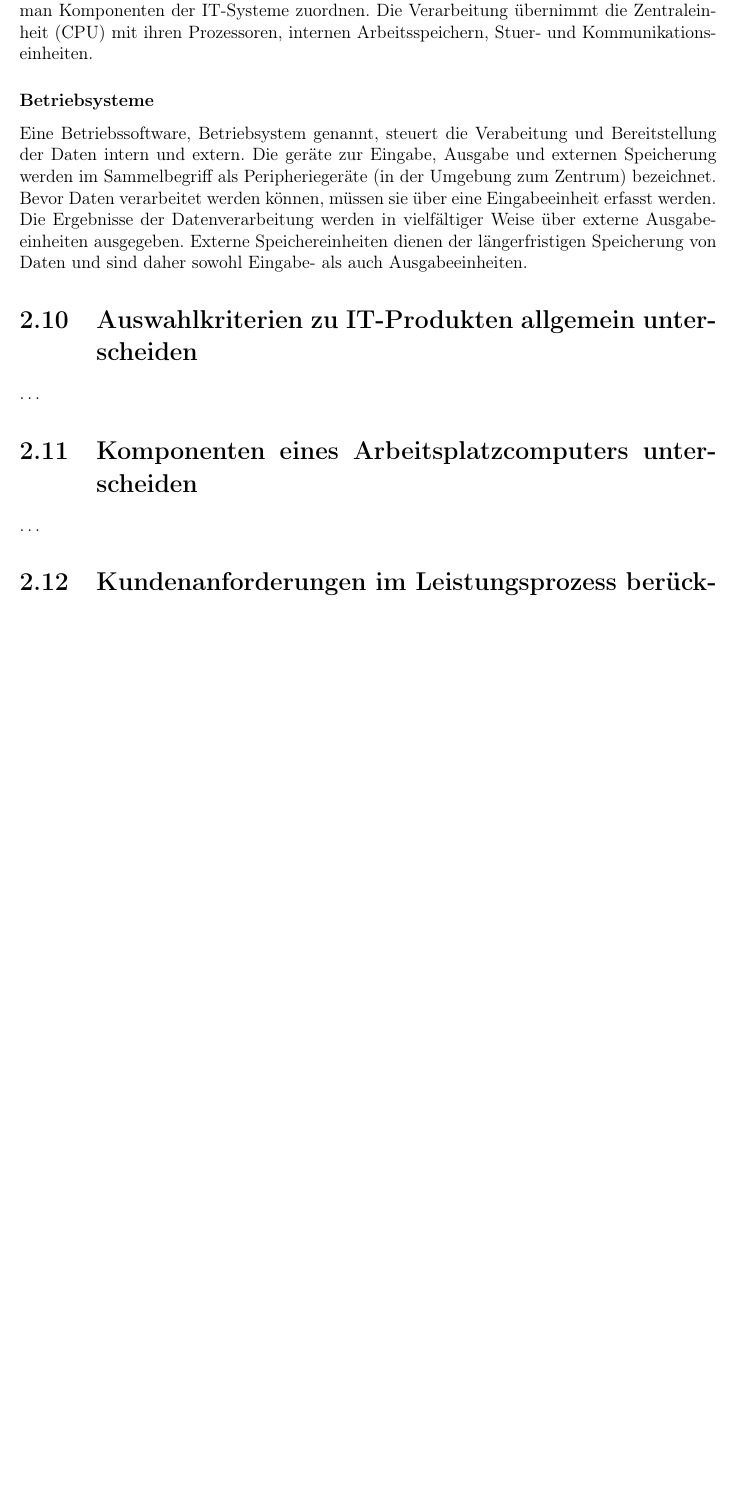
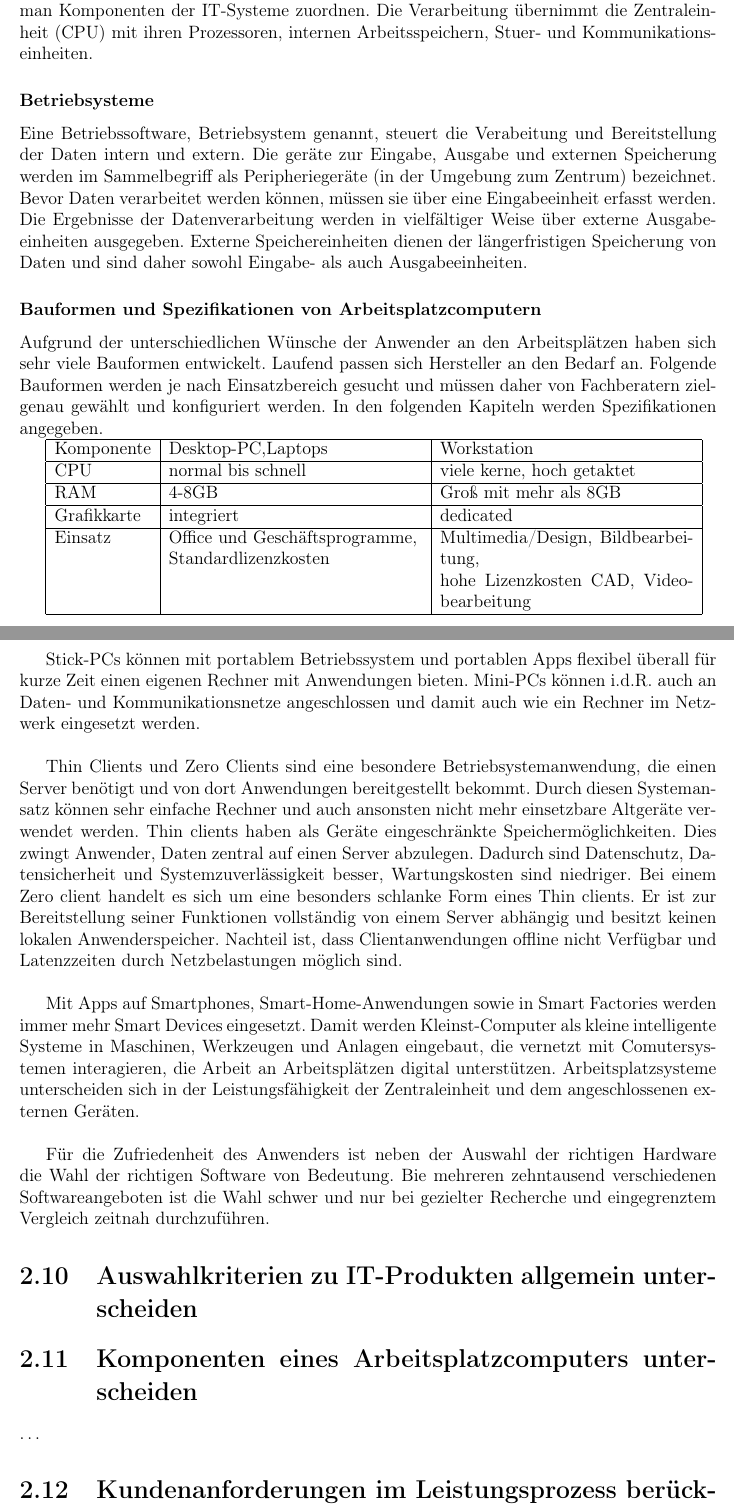
Before and after one commit to el-puerro/examprep-ihk-01, a LaTeX document (docs/preparation.tex): part of page 37 of 39 before the commit and two parts of pages 37 and 38 of 40 after it, the two joined at a grey line, cut so that both start at the same text, the shorter picture padded with empty space. Compiled offline with pdfLaTeX.

Commit message:
Auswahlkriterien etc.

```diff
--- a/docs/preparation.tex
+++ b/docs/preparation.tex
@@ -1877,8 +1877,60 @@ Datenverarbeitung werden in vielfältiger Weise über externe Ausgabeeinheiten
 ausgegeben. Externe Speichereinheiten dienen der längerfristigen Speicherung von
 Daten und sind daher sowohl Eingabe- als auch Ausgabeeinheiten.
 
+\subsubsection{Bauformen und Spezifikationen von Arbeitsplatzcomputern}
+
+Aufgrund der unterschiedlichen Wünsche der Anwender an den Arbeitsplätzen haben
+sich sehr viele Bauformen entwickelt. Laufend passen sich Hersteller an den
+Bedarf an. Folgende Bauformen werden je nach Einsatzbereich gesucht und müssen
+daher von Fachberatern zielgenau gewählt und konfiguriert werden. In den
+folgenden Kapiteln werden Spezifikationen angegeben.
+
+\begin{tabular}{ | l | p{6cm} | p{6cm} | }
+    \hline
+    Komponente & Desktop-PC,Laptops & Workstation \\ \hline
+    CPU & normal bis schnell & viele kerne, hoch getaktet \\ \hline
+    RAM & 4-8GB & Groß mit mehr als 8GB \\ \hline
+    Grafikkarte & integriert & dedicated \\ \hline
+    Einsatz & Office und Geschäftsprogramme, \newline Standardlizenzkosten &
+    Multimedia/Design, Bildbearbeitung, \newline hohe Lizenzkosten CAD,
+    Videobearbeitung \\
+    \hline
+\end{tabular}
+
+\newpage
+Stick-PCs können mit portablem Betriebssystem und portablen Apps flexibel
+überall für kurze Zeit einen eigenen Rechner mit Anwendungen bieten. Mini-PCs
+können i.d.R. auch an Daten- und Kommunikationsnetze angeschlossen und damit
+auch wie ein Rechner im Netzwerk eingesetzt werden. \\
+
+Thin Clients und Zero Clients sind eine besondere Betriebsystemanwendung, die
+einen Server benötigt und von dort Anwendungen bereitgestellt bekommt. Durch
+diesen Systemansatz können sehr einfache Rechner und auch ansonsten nicht mehr
+einsetzbare Altgeräte verwendet werden. Thin clients haben als Geräte
+eingeschränkte Speichermöglichkeiten. Dies zwingt Anwender, Daten zentral auf
+einen Server abzulegen. Dadurch sind Datenschutz, Datensicherheit und
+Systemzuverlässigkeit besser, Wartungskosten sind niedriger. Bei einem Zero
+client handelt es sich um eine besonders schlanke Form eines Thin clients.
+Er ist zur Bereitstellung seiner Funktionen vollständig von einem Server
+abhängig und besitzt keinen lokalen Anwenderspeicher. Nachteil ist, dass
+Clientanwendungen offline nicht Verfügbar und Latenzzeiten durch Netzbelastungen
+möglich sind. \\
+
+Mit Apps auf Smartphones, Smart-Home-Anwendungen sowie in Smart Factories werden
+immer mehr Smart Devices eingesetzt. Damit werden Kleinst-Computer als kleine
+intelligente Systeme in Maschinen, Werkzeugen und Anlagen eingebaut, die
+vernetzt mit Comutersystemen interagieren, die Arbeit an Arbeitsplätzen digital
+unterstützen. Arbeitsplatzsysteme unterscheiden sich in der Leistungsfähigkeit
+der Zentraleinheit und dem angeschlossenen externen Geräten. \\
+
+Für die Zufriedenheit des Anwenders ist neben der Auswahl der richtigen Hardware
+die Wahl der richtigen Software von Bedeutung. Bie mehreren zehntausend
+verschiedenen Softwareangeboten ist die Wahl schwer und nur bei gezielter
+Recherche und eingegrenztem Vergleich zeitnah durchzuführen.
+
 \section{Auswahlkriterien zu IT-Produkten allgemein unterscheiden}
-\dots
+
+
 
 \section{Komponenten eines Arbeitsplatzcomputers unterscheiden}
 \dots
```
